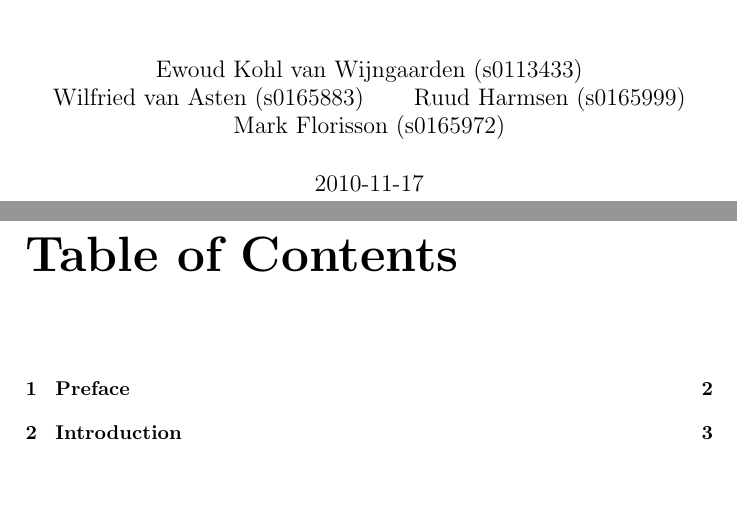
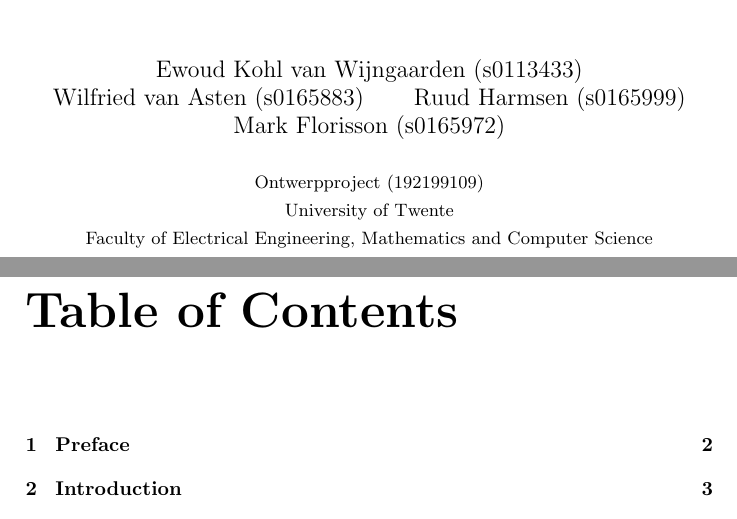
Before and after one commit to ekohl/essig, a LaTeX document (report/Essig.tex): two parts of pages 1 and 2 of 15, joined at a grey line, cut so that both start at the same text, the shorter picture padded with empty space. Compiled offline with pdfLaTeX.

Commit message:
Improve title page and remove junk comments

```diff
--- a/report/Essig.tex
+++ b/report/Essig.tex
@@ -13,33 +10,25 @@
 	Ruud Harmsen (s0165999)
 	\and
 	Mark Florisson (s0165972)
+	\\
+	\\
+	\small Ontwerpproject (192199109) \\
+	\small University of Twente \\
+	\small Faculty of Electrical Engineering, Mathematics and Computer Science
 }
-\date{2010-11-17}
+\date{}
+
 \begin{document}
 \maketitle
-% \includegraphics[width=3.53cm,height=2.96cm]{Essig-img001.jpg}
-
-%{\selectlanguage{dutch}\sffamily
-%University of Twente}
-
-%{\selectlanguage{dutch}\sffamily
-%Faculty of Electrical Engineering, Mathematics and Computer Science}
-
-%{\selectlanguage{dutch}\sffamily
-%Ontwerpproject (192199109)}
-
-%{\selectlanguage{dutch}\sffamily
-%Enschede, 16\textsuperscript{th} November 2010}
 
 \setcounter{tocdepth}{10}
 \renewcommand\contentsname{Table of Contents}
 \tableofcontents
-\clearpage\selectlanguage{english}%\sffamily\bfseries
+\clearpage\selectlanguage{english}
 \chapter{Preface}
 
 
 \clearpage\chapter{Introduction}
-%\sffamily
 The ESSIG (Embedded Systems SImulator Generator) project is aimed
 towards automating the process of writing a simulator for a
 microcontroller. This means that the essig system will generate a
```
Also changed, not shown: report/Essig.tex (37 more changed lines).
